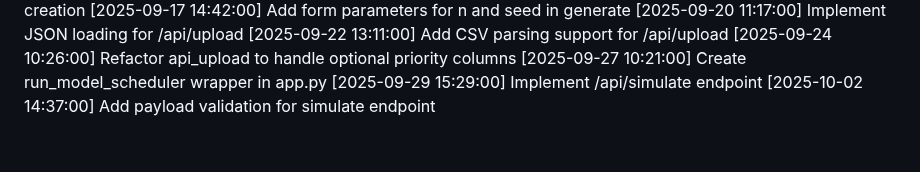
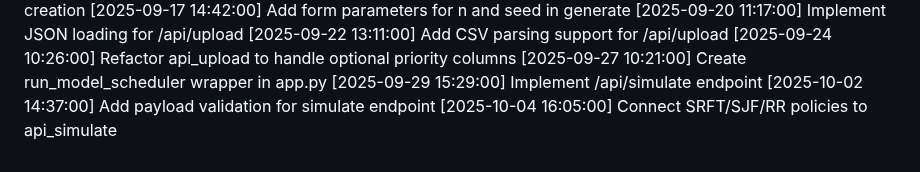
Before and after one commit to tanmayhb127/CPU_Scheduler, a Markdown page: CHANGELOG.md, the part around the change. Rendered like a GitHub page.

Commit message:
Connect SRFT/SJF/RR policies to api_simulate

```diff
--- a/CHANGELOG.md
+++ b/CHANGELOG.md
@@ -62,3 +62,4 @@
 [2025-09-27 10:21:00] Create run_model_scheduler wrapper in app.py
 [2025-09-29 15:29:00] Implement /api/simulate endpoint
 [2025-10-02 14:37:00] Add payload validation for simulate endpoint
+[2025-10-04 16:05:00] Connect SRFT/SJF/RR policies to api_simulate
```
